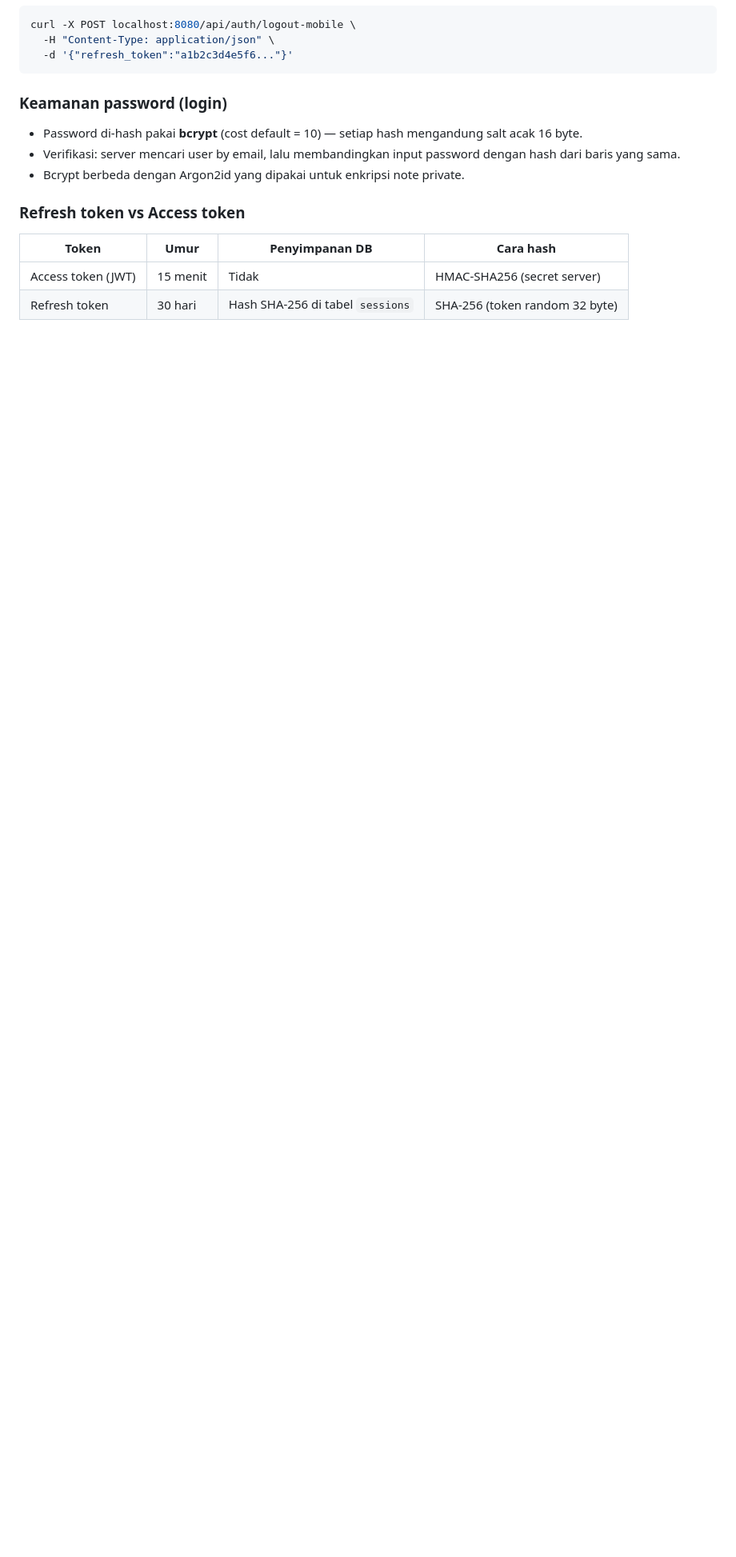
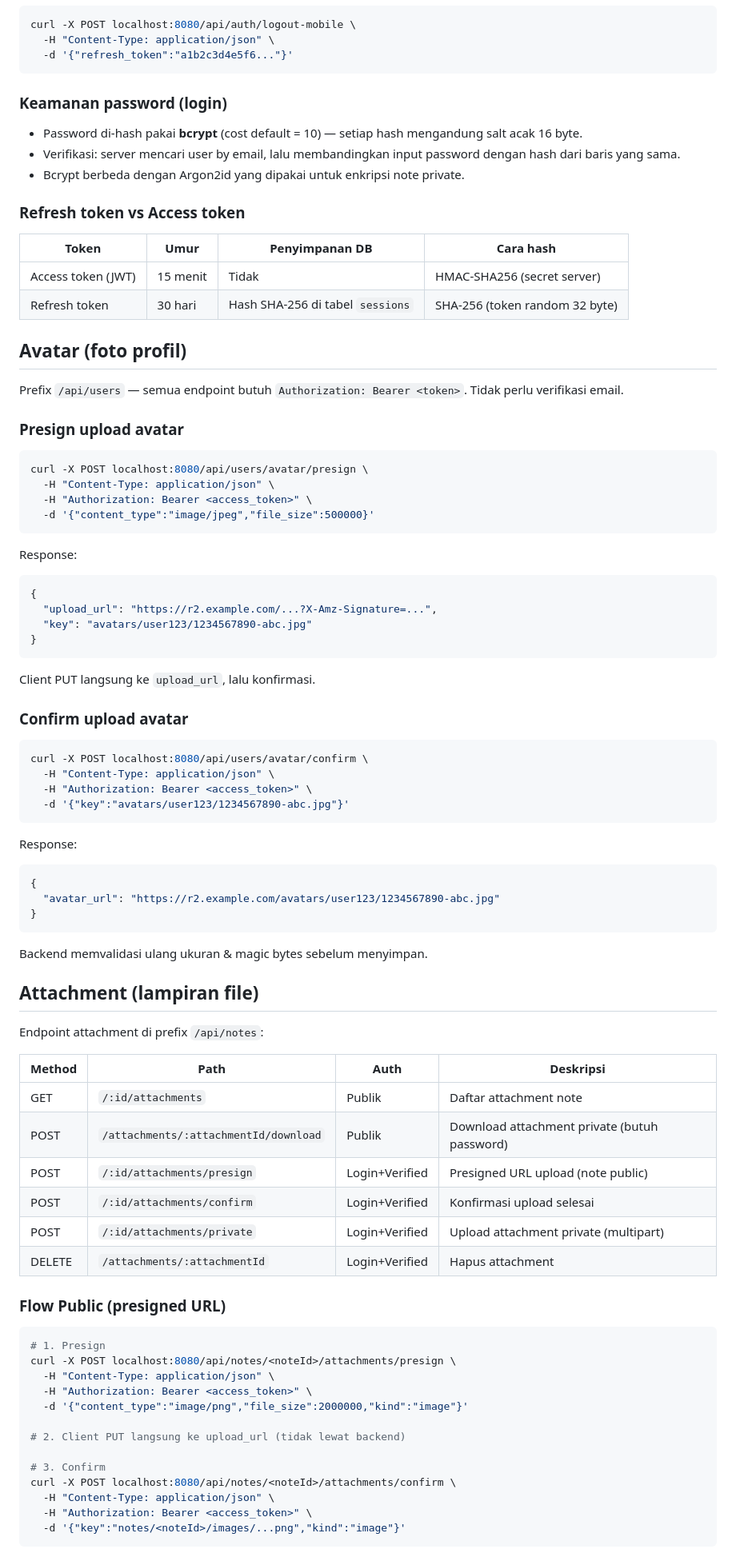
Before and after one commit to pratama20747/notepad-sharing, a Markdown page: README.md, the part around one of its changes. Shown at 80% size. Rendered like a GitHub page; blank space fills up the shorter version.

````diff
--- a/README.md
+++ b/README.md
@@ -257,3 +282,75 @@ curl -X POST localhost:8080/api/auth/logout-mobile \
 | Access token (JWT) | 15 menit | Tidak | HMAC-SHA256 (secret server) |
 | Refresh token | 30 hari | Hash SHA-256 di tabel `sessions` | SHA-256 (token random 32 byte) |
 
+## Avatar (foto profil)
+
+Prefix `/api/users` — semua endpoint butuh `Authorization: Bearer <token>`. Tidak perlu verifikasi email.
+
+### Presign upload avatar
+
+```bash
+curl -X POST localhost:8080/api/users/avatar/presign \
+  -H "Content-Type: application/json" \
+  -H "Authorization: Bearer <access_token>" \
+  -d '{"content_type":"image/jpeg","file_size":500000}'
+```
+
+Response:
+```json
+{
+  "upload_url": "https://r2.example.com/...?X-Amz-Signature=...",
+  "key": "avatars/user123/1234567890-abc.jpg"
+}
+```
+
+Client PUT langsung ke `upload_url`, lalu konfirmasi.
+
+### Confirm upload avatar
+
+```bash
+curl -X POST localhost:8080/api/users/avatar/confirm \
+  -H "Content-Type: application/json" \
+  -H "Authorization: Bearer <access_token>" \
+  -d '{"key":"avatars/user123/1234567890-abc.jpg"}'
+```
+
+Response:
+```json
+{
+  "avatar_url": "https://r2.example.com/avatars/user123/1234567890-abc.jpg"
+}
+```
+
+Backend memvalidasi ulang ukuran & magic bytes sebelum menyimpan.
+
+## Attachment (lampiran file)
+
+Endpoint attachment di prefix `/api/notes`:
+
+| Method | Path | Auth | Deskripsi |
+|---|---|---|---|
+| GET | `/:id/attachments` | Publik | Daftar attachment note |
+| POST | `/attachments/:attachmentId/download` | Publik | Download attachment private (butuh password) |
+| POST | `/:id/attachments/presign` | Login+Verified | Presigned URL upload (note public) |
+| POST | `/:id/attachments/confirm` | Login+Verified | Konfirmasi upload selesai |
+| POST | `/:id/attachments/private` | Login+Verified | Upload attachment private (multipart) |
+| DELETE | `/attachments/:attachmentId` | Login+Verified | Hapus attachment |
+
+### Flow Public (presigned URL)
+
+```bash
+# 1. Presign
+curl -X POST localhost:8080/api/notes/<noteId>/attachments/presign \
+  -H "Content-Type: application/json" \
+  -H "Authorization: Bearer <access_token>" \
+  -d '{"content_type":"image/png","file_size":2000000,"kind":"image"}'
+
+# 2. Client PUT langsung ke upload_url (tidak lewat backend)
+
+# 3. Confirm
+curl -X POST localhost:8080/api/notes/<noteId>/attachments/confirm \
+  -H "Content-Type: application/json" \
+  -H "Authorization: Bearer <access_token>" \
+  -d '{"key":"notes/<noteId>/images/...png","kind":"image"}'
+```
+
````
Also changed, not shown: other parts of README.md (+67 -135 lines).
